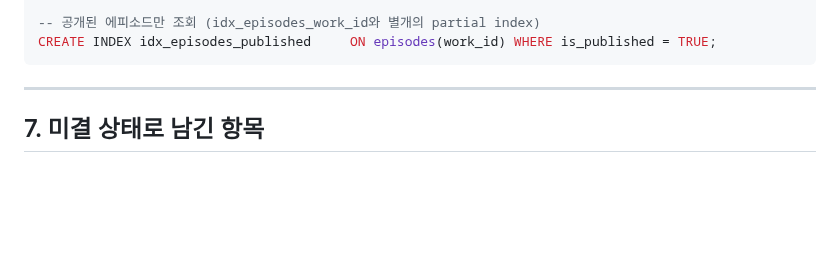
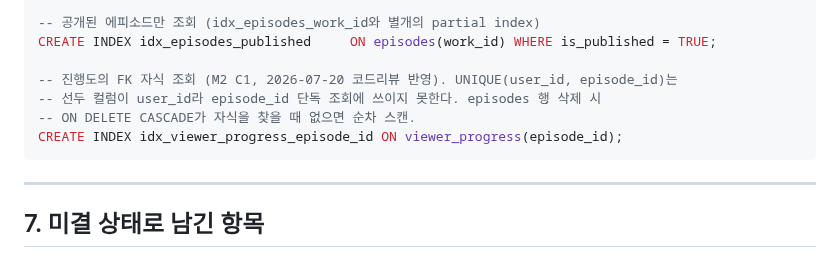
Before and after one commit to Sy3058/d-web, a Markdown page: docs/DB_SCHEMA.md, the part around the change. Drawn GitHub-style; blank space fills up the shorter version.

Commit message:
[COMMON] docs: viewer_progress episode_id 인덱스 반영

````diff
--- a/docs/DB_SCHEMA.md
+++ b/docs/DB_SCHEMA.md
@@ -416,6 +416,11 @@ CREATE INDEX idx_trusted_devices_user_id ON trusted_devices(user_id);
 
 -- 공개된 에피소드만 조회 (idx_episodes_work_id와 별개의 partial index)
 CREATE INDEX idx_episodes_published     ON episodes(work_id) WHERE is_published = TRUE;
+
+-- 진행도의 FK 자식 조회 (M2 C1, 2026-07-20 코드리뷰 반영). UNIQUE(user_id, episode_id)는
+-- 선두 컬럼이 user_id라 episode_id 단독 조회에 쓰이지 못한다. episodes 행 삭제 시
+-- ON DELETE CASCADE가 자식을 찾을 때 없으면 순차 스캔.
+CREATE INDEX idx_viewer_progress_episode_id ON viewer_progress(episode_id);
 ```
 
 ---
````
